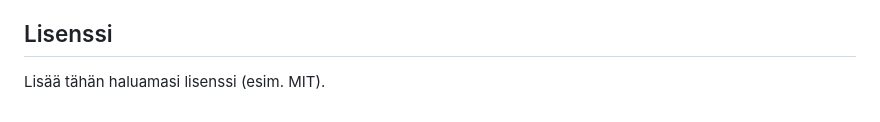
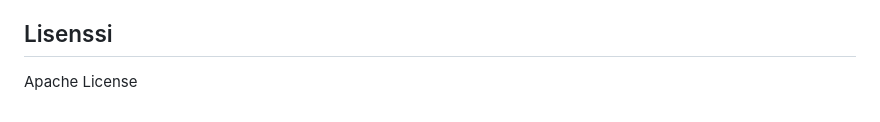
Before and after one commit to pasaarni/minimal-claudebot-solution, a Markdown page: README.md, the part around the change. Drawn GitHub-style.

Commit message:
Update README to specify Apache License

```diff
--- a/README.md
+++ b/README.md
@@ -62,4 +62,4 @@ Julkaisu: tuo repo Verceliin ja lisää samat ympäristömuuttujat Vercelin aset
 
 ## Lisenssi
 
-Lisää tähän haluamasi lisenssi (esim. MIT).
+Apache License
```
